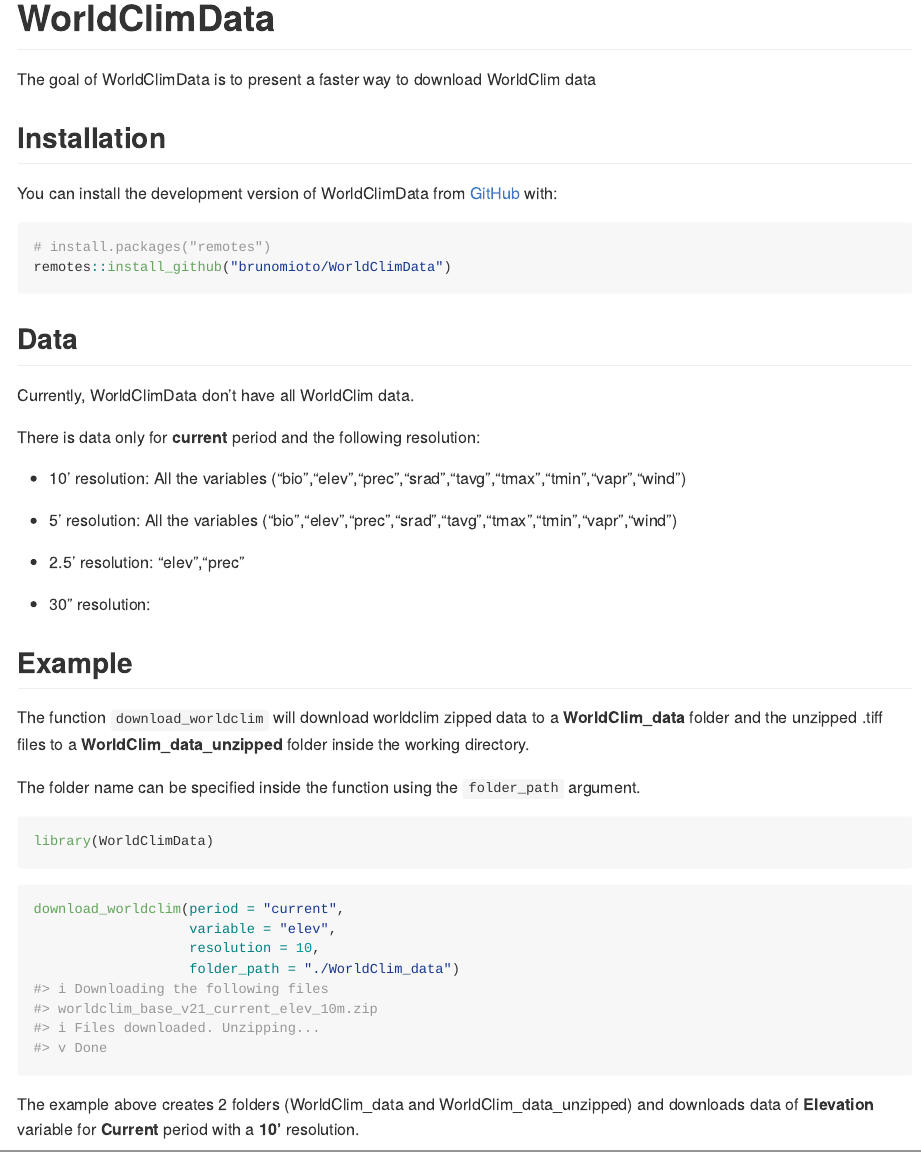
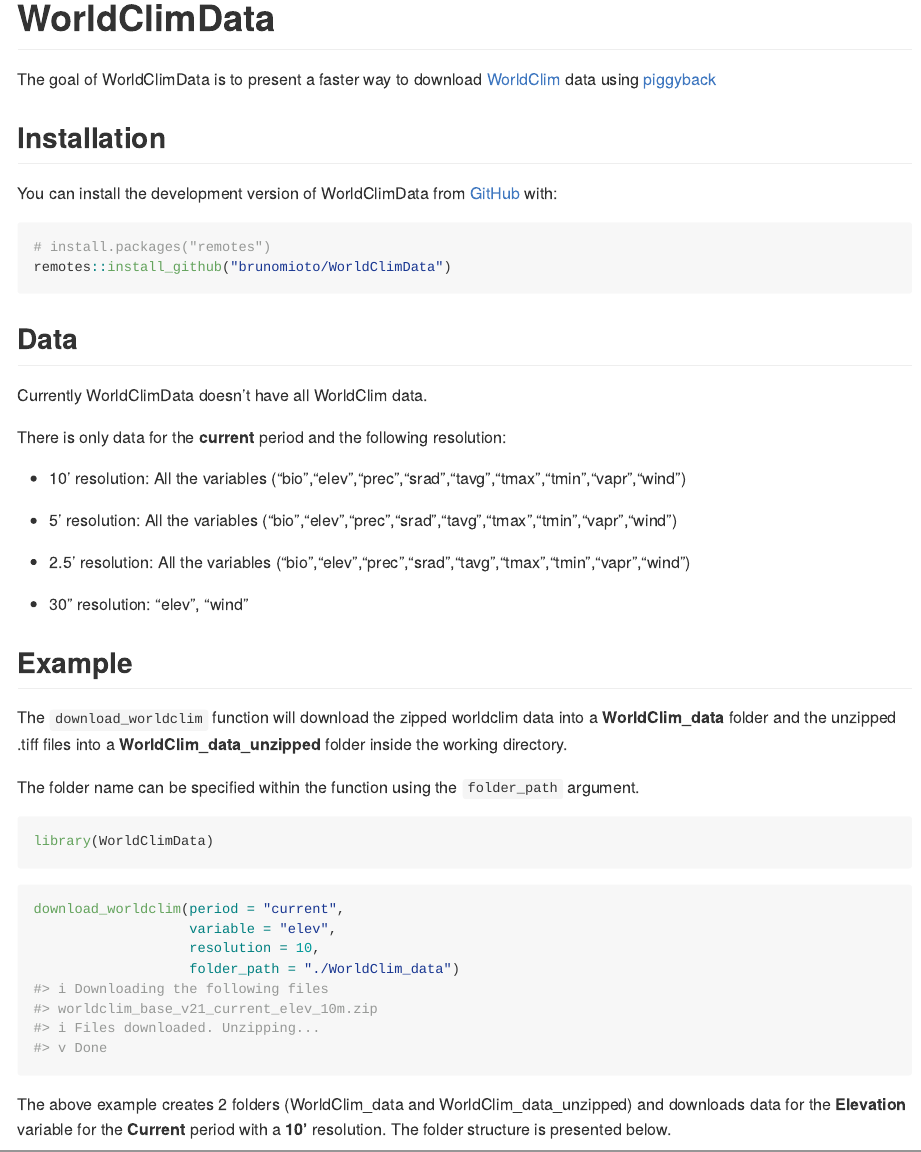
Before and after one commit to brunomioto/WorldClimData, an R Markdown document (README.Rmd): the page in a window 1100 px wide, from its top, and a second part further down, joined at a grey line. The pictures show the output file README.md that the author committed with the source, drawn offline in the style of GitHub; badge pictures from the web are left out.

Commit message:
update readme and download function

````diff
--- a/README.Rmd
+++ b/README.Rmd
@@ -19,7 +19,7 @@
 [![Lifecycle: experimental](https://img.shields.io/badge/lifecycle-experimental-orange.svg)](https://lifecycle.r-lib.org/articles/stages.html#experimental)
 <!-- badges: end -->
 
-The goal of WorldClimData is to present a faster way to download WorldClim data
+The goal of WorldClimData is to present a faster way to download [WorldClim](https://www.worldclim.org/) data using [piggyback](https://docs.ropensci.org/piggyback/index.html)
 
 ## Installation
 
@@ -32,23 +32,23 @@
 
 ## Data
 
-Currently, WorldClimData don't have all WorldClim data.
+Currently WorldClimData doesn't have all WorldClim data.
 
-There is data only for **current** period and the following resolution:
+There is only data for the **current** period and the following resolution:
 
 - 10' resolution: All the variables ("bio","elev","prec","srad","tavg","tmax","tmin","vapr","wind")
 
 - 5' resolution: All the variables ("bio","elev","prec","srad","tavg","tmax","tmin","vapr","wind")
 
-- 2.5' resolution: "elev","prec"
+- 2.5' resolution: All the variables ("bio","elev","prec","srad","tavg","tmax","tmin","vapr","wind")
 
-- 30" resolution:
+- 30" resolution: "elev", "wind"
 
 ## Example
 
-The function `download_worldclim` will download worldclim zipped data to a **WorldClim_data** folder and the unzipped .tiff files to a **WorldClim_data_unzipped** folder inside the working directory.
+The `download_worldclim` function will download the zipped worldclim data into a **WorldClim_data** folder and the unzipped .tiff files into a **WorldClim_data_unzipped** folder inside the working directory.
 
-The folder name can be specified inside the function using the `folder_path` argument.
+The folder name can be specified within the function using the `folder_path` argument.
 
 ```{r, echo=FALSE, message=FALSE}
 devtools::load_all()
@@ -66,7 +66,8 @@
 
 ```
 
-The example above creates 2 folders (WorldClim_data and WorldClim_data_unzipped) and downloads data of **Elevation** variable for **Current** period with a **10'** resolution.
+The above example creates 2 folders (WorldClim_data and WorldClim_data_unzipped) and downloads data for the **Elevation** variable for the **Current** period with a **10'** resolution.
+The folder structure is presented below.
 
 ```{r, eval=FALSE}
 Working directory
````
Also changed, not shown: R/download_worldclim.R (+4 -2 lines), README.md, 1 other file.
